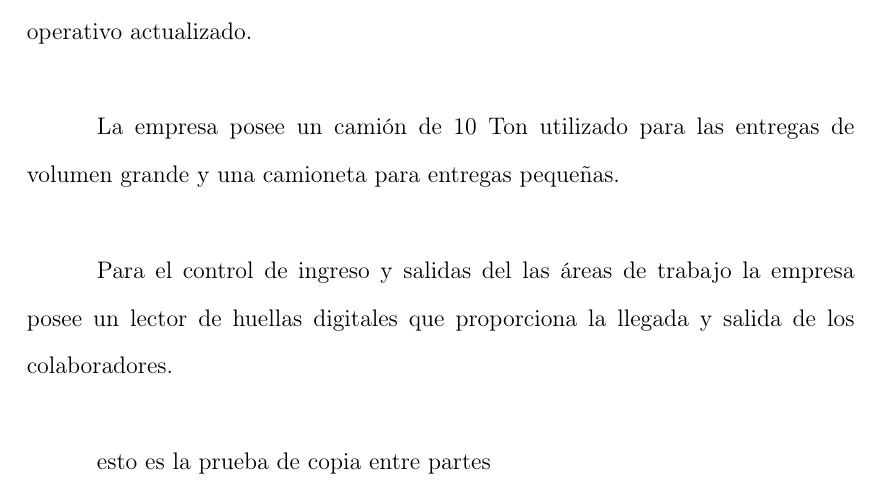
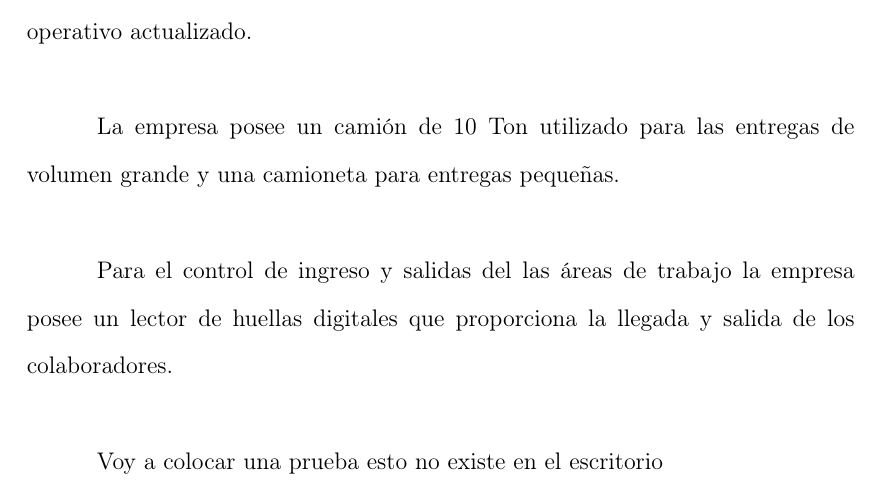
Before and after one commit to mcallerojas/RepoTesis, a LaTeX document (main.tex): part of page 25 of 25, cut so that both start at the same text. Compiled offline with pdfLaTeX.

Commit message:
Update on Overleaf.

```diff
--- a/main.tex
+++ b/main.tex
@@ -456,6 +456,6 @@ La empresa posee un camión de 10 Ton utilizado para las entregas de volumen gra
 
 Para el control de ingreso y salidas del las áreas de trabajo la empresa posee un lector de huellas digitales que proporciona la llegada y salida de los colaboradores.
 
-esto es la prueba de copia entre partes
+Voy a colocar una prueba esto no existe en el escritorio
 
 \end{document}
```
